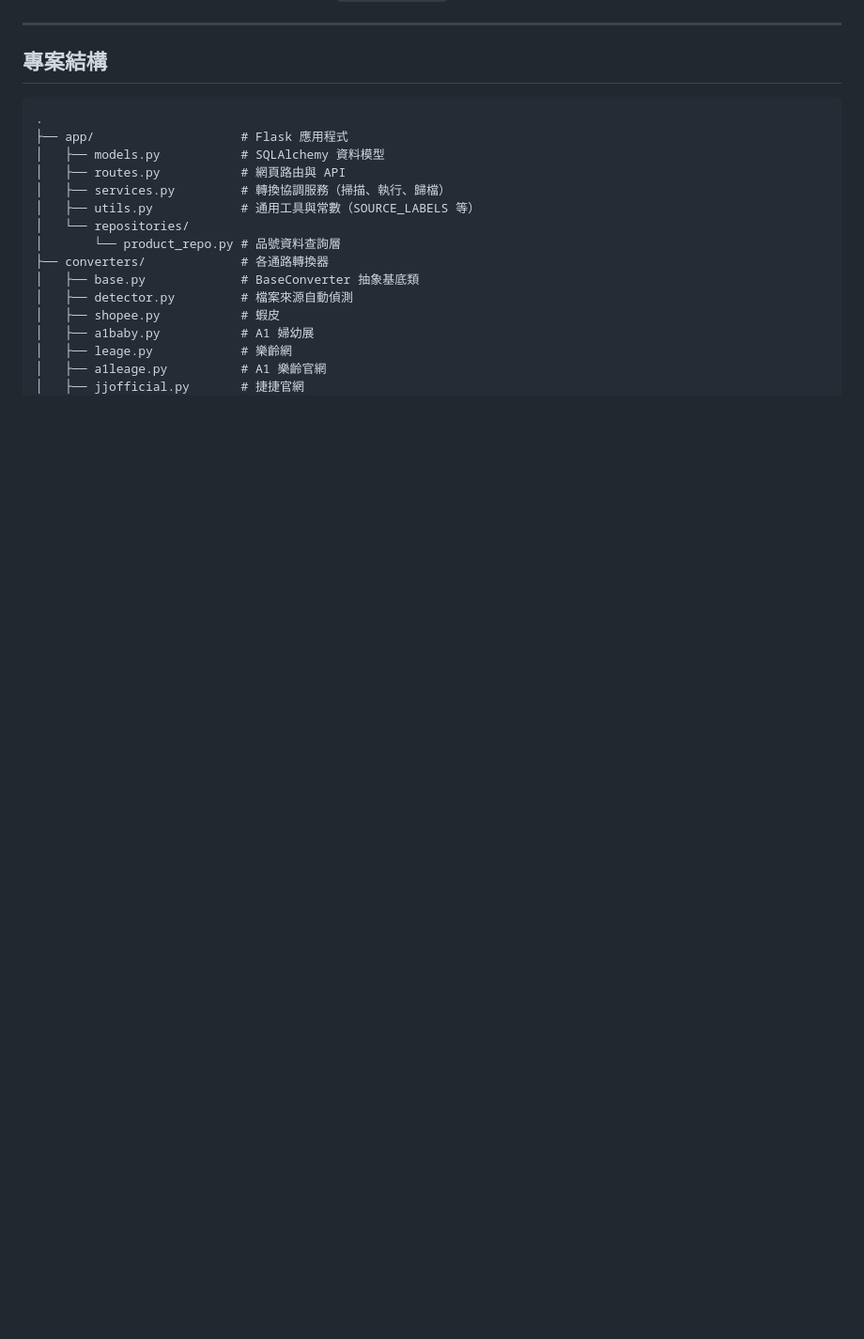
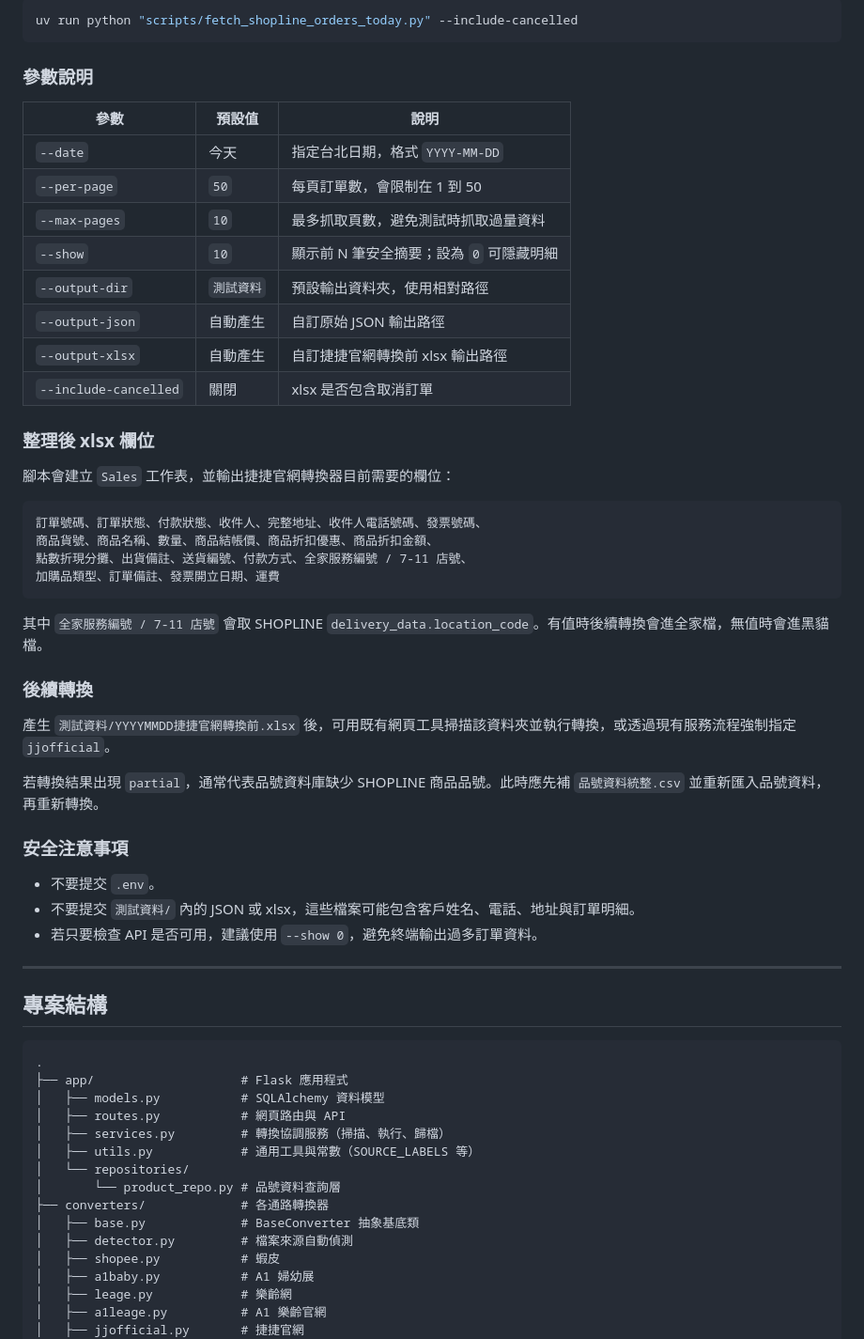
Before and after one commit to TaichiS/jiejie-order-converter, a Markdown page: README.md, the part around one of its changes. Shown at 94% size. Rendered like a GitHub page; blank space fills up the shorter version.

Commit message:
docs: document shopline order fetch script

````diff
--- a/README.md
+++ b/README.md
@@ -37,3 +127,44 @@ start.bat
+```bash
+uv run python "scripts/fetch_shopline_orders_today.py" --include-cancelled
+```
+
+### 參數說明
+
+| 參數 | 預設值 | 說明 |
+|------|--------|------|
+| `--date` | 今天 | 指定台北日期，格式 `YYYY-MM-DD` |
+| `--per-page` | `50` | 每頁訂單數，會限制在 1 到 50 |
+| `--max-pages` | `10` | 最多抓取頁數，避免測試時抓取過量資料 |
+| `--show` | `10` | 顯示前 N 筆安全摘要；設為 `0` 可隱藏明細 |
+| `--output-dir` | `測試資料` | 預設輸出資料夾，使用相對路徑 |
+| `--output-json` | 自動產生 | 自訂原始 JSON 輸出路徑 |
+| `--output-xlsx` | 自動產生 | 自訂捷捷官網轉換前 xlsx 輸出路徑 |
+| `--include-cancelled` | 關閉 | xlsx 是否包含取消訂單 |
+
+### 整理後 xlsx 欄位
+
+腳本會建立 `Sales` 工作表，並輸出捷捷官網轉換器目前需要的欄位：
+
+```text
+訂單號碼、訂單狀態、付款狀態、收件人、完整地址、收件人電話號碼、發票號碼、
+商品貨號、商品名稱、數量、商品結帳價、商品折扣優惠、商品折扣金額、
+點數折現分攤、出貨備註、送貨編號、付款方式、全家服務編號 / 7-11 店號、
+加購品類型、訂單備註、發票開立日期、運費
+```
+
+其中 `全家服務編號 / 7-11 店號` 會取 SHOPLINE `delivery_data.location_code`。有值時後續轉換會進全家檔，無值時會進黑貓檔。
+
+### 後續轉換
+
+產生 `測試資料/YYYYMMDD捷捷官網轉換前.xlsx` 後，可用既有網頁工具掃描該資料夾並執行轉換，或透過現有服務流程強制指定 `jjofficial`。
+
+若轉換結果出現 `partial`，通常代表品號資料庫缺少 SHOPLINE 商品品號。此時應先補 `品號資料統整.csv` 並重新匯入品號資料，再重新轉換。
+
+### 安全注意事項
+
+- 不要提交 `.env`。
+- 不要提交 `測試資料/` 內的 JSON 或 xlsx，這些檔案可能包含客戶姓名、電話、地址與訂單明細。
+- 若只要檢查 API 是否可用，建議使用 `--show 0`，避免終端輸出過多訂單資料。
 
 ---
 
````
Also changed, not shown: other parts of README.md (+90 -0 lines).
